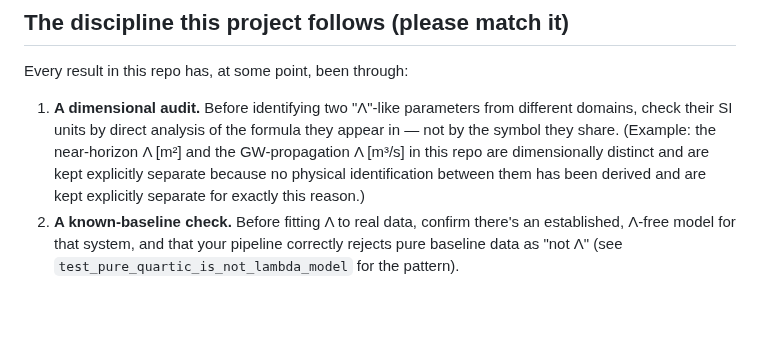
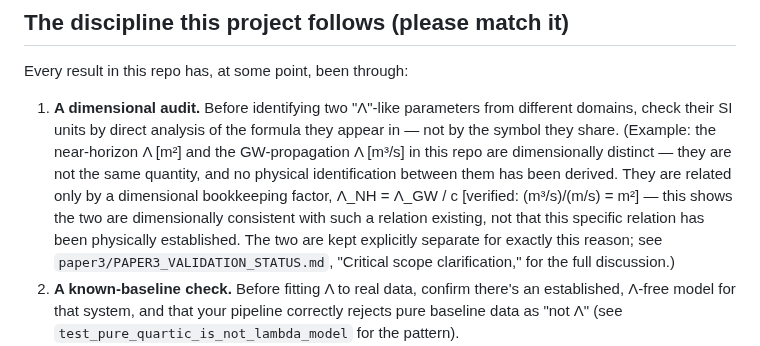
Before and after one commit to Kretski/Lambda-model, a Markdown page: CONTRIBUTING.md, the part around one of its changes. GitHub-like rendering; blank space fills up the shorter version.

Commit message:
Update contribution guidelines for clarity
Clarified dimensional audit and contribution guidelines in CONTRIBUTING.md.

```diff
--- a/CONTRIBUTING.md
+++ b/CONTRIBUTING.md
@@ -18,8 +17,16 @@ Every result in this repo has, at some point, been through:
 1. **A dimensional audit.** Before identifying two "Λ"-like
    parameters from different domains, check their SI units by direct
    analysis of the formula they appear in — not by the symbol they
-   share. (Example: the near-horizon Λ [m²] and the GW-propagation Λ [m³/s] in this repo are dimensionally distinct and are kept explicitly separate because no physical identification between them has been derived and are kept
-   explicitly separate for exactly this reason.)
+   share. (Example: the near-horizon Λ [m²] and the GW-propagation Λ
+   [m³/s] in this repo are dimensionally distinct — they are not the
+   same quantity, and no physical identification between them has
+   been derived. They are related only by a dimensional bookkeeping
+   factor, Λ_NH = Λ_GW / c [verified: (m³/s)/(m/s) = m²] — this shows
+   the two are dimensionally consistent with such a relation existing,
+   not that this specific relation has been physically established.
+   The two are kept explicitly separate for exactly this reason; see
+   `paper3/PAPER3_VALIDATION_STATUS.md`, "Critical scope
+   clarification," for the full discussion.)
 2. **A known-baseline check.** Before fitting Λ to real data, confirm
    there's an established, Λ-free model for that system, and that your
    pipeline correctly rejects pure baseline data as "not Λ" (see
```
Also changed, not shown: other parts of CONTRIBUTING.md (+0 -9 lines).
